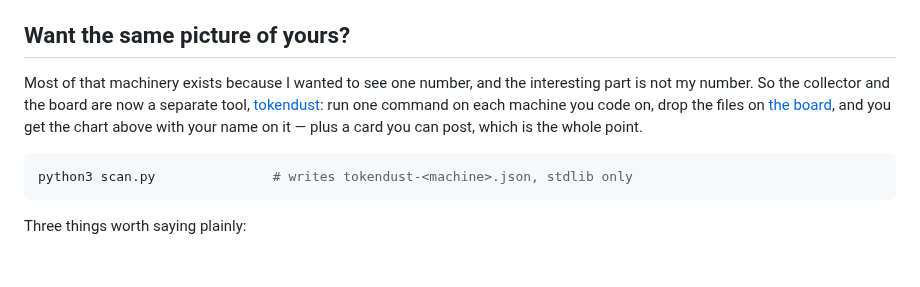
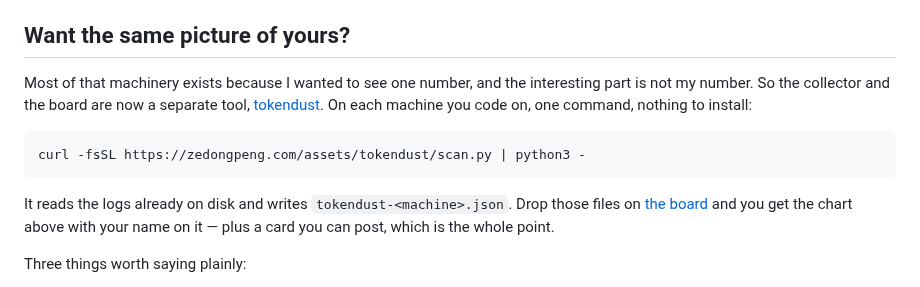
Before and after one commit to zedong-peng/zedong-peng.github.io, a Markdown page: _posts/2026-10-21-ai-usage.md, the part around the change. Rendered like a GitHub page; blank space fills up the shorter version.

Commit message:
post: the CTA is a curl one-liner, not a file the reader does not have

````diff
--- a/_posts/2026-10-21-ai-usage.md
+++ b/_posts/2026-10-21-ai-usage.md
@@ -52,11 +52,13 @@ Adding a machine is one line of configuration; adding a tool backend is one func
 
 ## Want the same picture of yours?
 
-Most of that machinery exists because I wanted to see one number, and the interesting part is not my number. So the collector and the board are now a separate tool, [tokendust](https://github.com/zedong-peng/tokendust): run one command on each machine you code on, drop the files on [the board](/tokendust/), and you get the chart above with your name on it — plus a card you can post, which is the whole point.
+Most of that machinery exists because I wanted to see one number, and the interesting part is not my number. So the collector and the board are now a separate tool, [tokendust](https://github.com/zedong-peng/tokendust). On each machine you code on, one command, nothing to install:
 
 ```bash
-python3 scan.py               # writes tokendust-<machine>.json, stdlib only
+curl -fsSL https://zedongpeng.com/assets/tokendust/scan.py | python3 -
 ```
+
+It reads the logs already on disk and writes `tokendust-<machine>.json`. Drop those files on [the board](/tokendust/) and you get the chart above with your name on it — plus a card you can post, which is the whole point.
 
 Three things worth saying plainly:
 
````
